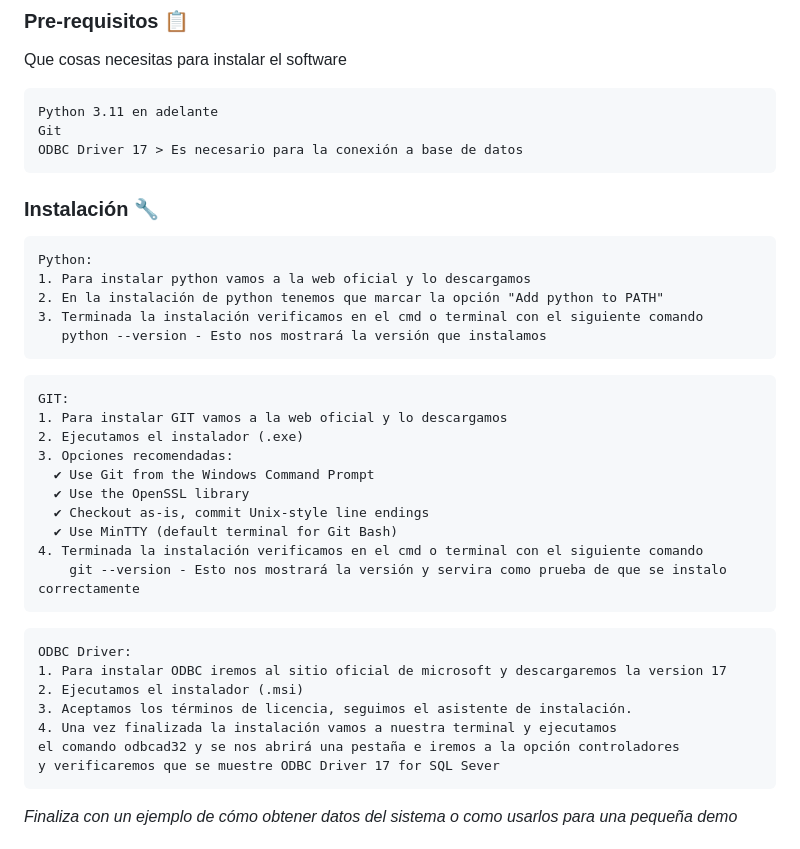
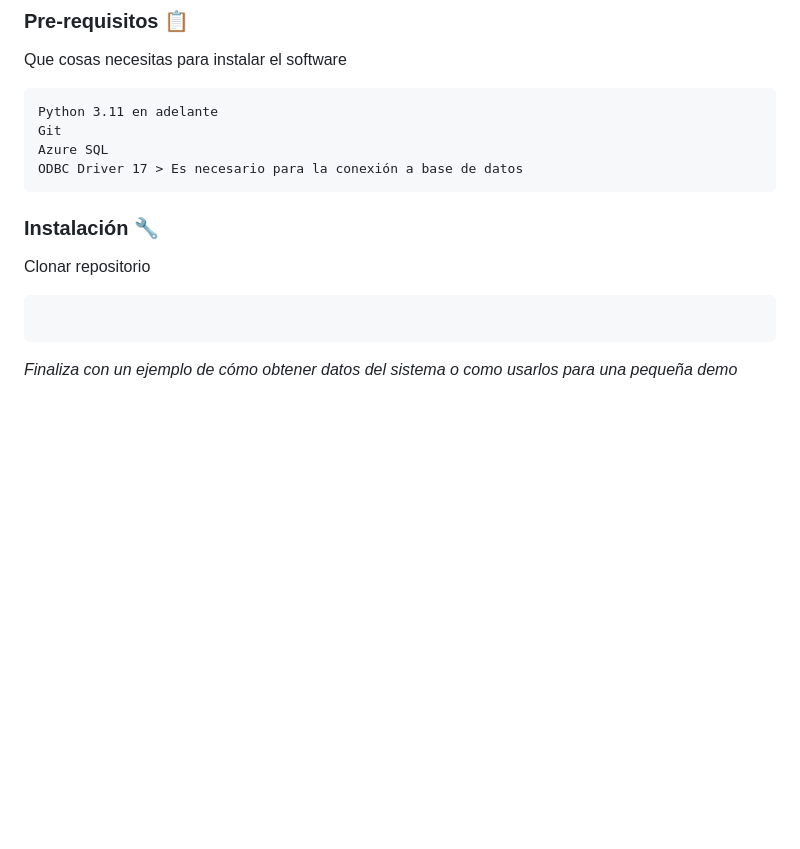
Before and after one commit to DaniHurtado13/python-form, a Markdown page: README.md, the part around the change. Drawn GitHub-style; blank space fills up the shorter version.

````diff
--- a/README.md
+++ b/README.md
@@ -20,39 +20,15 @@ Que cosas necesitas para instalar el software
 ```
 Python 3.11 en adelante
 Git
+Azure SQL
 ODBC Driver 17 > Es necesario para la conexión a base de datos
 ```
 
 ### Instalación 🔧
 
-```
-Python:
-1. Para instalar python vamos a la web oficial y lo descargamos
-2. En la instalación de python tenemos que marcar la opción "Add python to PATH"
-3. Terminada la instalación verificamos en el cmd o terminal con el siguiente comando
-   python --version - Esto nos mostrará la versión que instalamos
-```
-```
-GIT:
-1. Para instalar GIT vamos a la web oficial y lo descargamos
-2. Ejecutamos el instalador (.exe)
-3. Opciones recomendadas:
-  ✔ Use Git from the Windows Command Prompt
-  ✔ Use the OpenSSL library
-  ✔ Checkout as-is, commit Unix-style line endings
-  ✔ Use MinTTY (default terminal for Git Bash)
-4. Terminada la instalación verificamos en el cmd o terminal con el siguiente comando
-    git --version - Esto nos mostrará la versión y servira como prueba de que se instalo correctamente
+Clonar repositorio
 ```
 
-```
-ODBC Driver:
-1. Para instalar ODBC iremos al sitio oficial de microsoft y descargaremos la version 17
-2. Ejecutamos el instalador (.msi)
-3. Aceptamos los términos de licencia, seguimos el asistente de instalación.
-4. Una vez finalizada la instalación vamos a nuestra terminal y ejecutamos
-el comando odbcad32 y se nos abrirá una pestaña e iremos a la opción controladores
-y verificaremos que se muestre ODBC Driver 17 for SQL Sever
 ```
 
 
````
